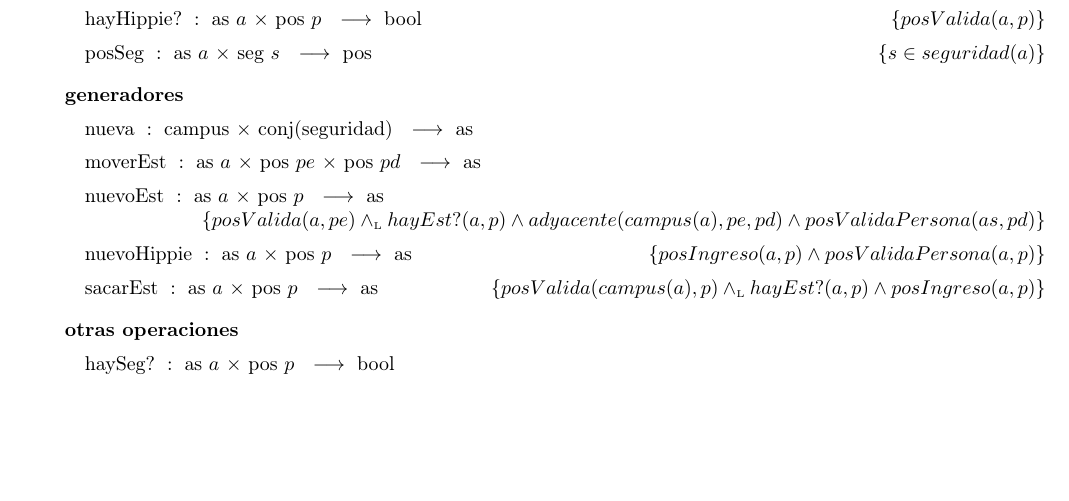
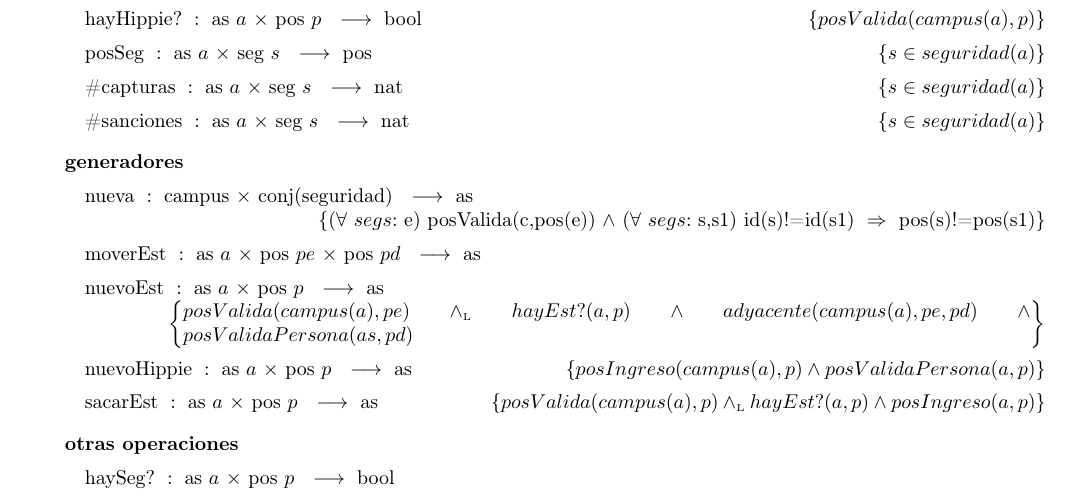
Before and after one commit to sonneil/tp1algo2, a LaTeX document (tp1.tex): part of page 3 of 4, cut so that both start at the same text, the shorter picture padded with empty space. Compiled offline with pdfLaTeX; the source files are stored in an older character set and shown here as Unicode.

Commit message:
Correcciones

```diff
--- a/tp1.tex
+++ b/tp1.tex
@@ -79,16 +79,18 @@
 \tadObservadores
 \tadOperacion{campus}{as}{campus}{}
 \tadOperacion{seguridad}{as}{conj(seguridad)}{}
-\tadOperacion{hayEst?}{as/a,pos/p}{bool}{$posValida(a,p)$}
-\tadOperacion{hayHippie?}{as/a,pos/p}{bool}{$posValida(a,p)$}
+\tadOperacion{hayEst?}{as/a,pos/p}{bool}{$posValida(campus(a),p)$}
+\tadOperacion{hayHippie?}{as/a,pos/p}{bool}{$posValida(campus(a),p)$}
 \tadOperacion{posSeg}{as/a,seg/s}{pos}{$s \in seguridad(a)$}
+\tadOperacion{\#capturas}{as/a,seg/s}{nat}{$s \in seguridad(a)$}
+\tadOperacion{\#sanciones}{as/a,seg/s}{nat}{$s \in seguridad(a)$}
 
 \tadGeneradores
 
-\tadOperacion{nueva}{campus,conj(seguridad)}{as}{}
+\tadOperacion{nueva}{campus,conj(seguridad)}{as}{(\paratodo{e}{segs}) posValida(c,pos(e)) $\land$ (\paratodo{s,s1}{segs}) id(s)!=id(s1) $\implies$ pos(s)!=pos(s1)}
 \tadOperacion{moverEst}{as/a,pos/pe,pos/pd}{as}{}
-\tadOperacion{nuevoEst}{as/a,pos/p}{as}{$posValida(a,pe) \yluego hayEst?(a,p) \land adyacente(campus(a),pe,pd) \land posValidaPersona(as,pd)$}
-\tadOperacion{nuevoHippie}{as/a,pos/p}{as}{$posIngreso(a,p) \land posValidaPersona(a,p)$}
+\tadOperacion{nuevoEst}{as/a,pos/p}{as}{$posValida(campus(a),pe) \yluego hayEst?(a,p) \land adyacente(campus(a),pe,pd) \land posValidaPersona(as,pd)$}
+\tadOperacion{nuevoHippie}{as/a,pos/p}{as}{$posIngreso(campus(a),p) \land posValidaPersona(a,p)$}
 \tadOperacion{sacarEst}{as/a,pos/p}{as}{$posValida(campus(a),p) \yluego hayEst?(a,p) \land posIngreso(a,p)$}
 
 \tadOtrasOperaciones
```
Also changed, not shown: tp1.pdf, 4 other files.
